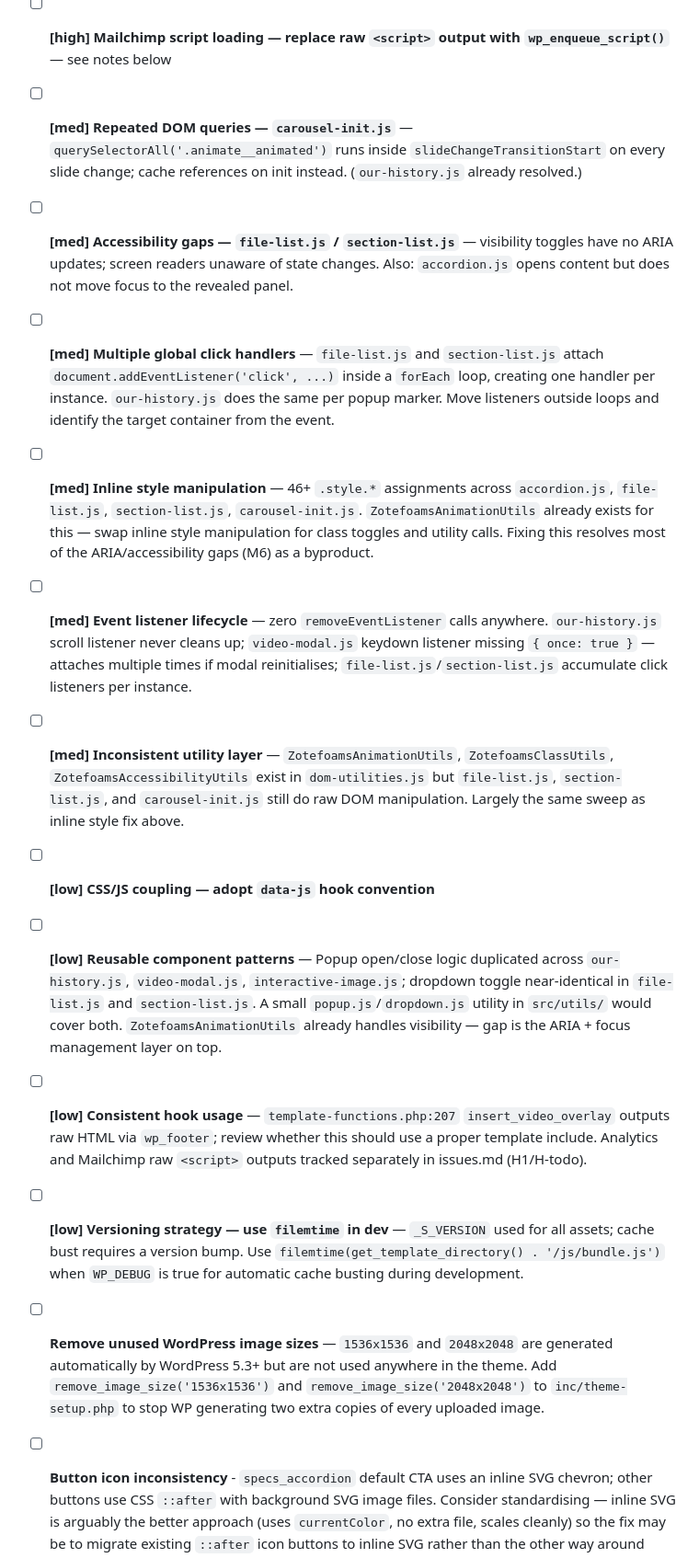
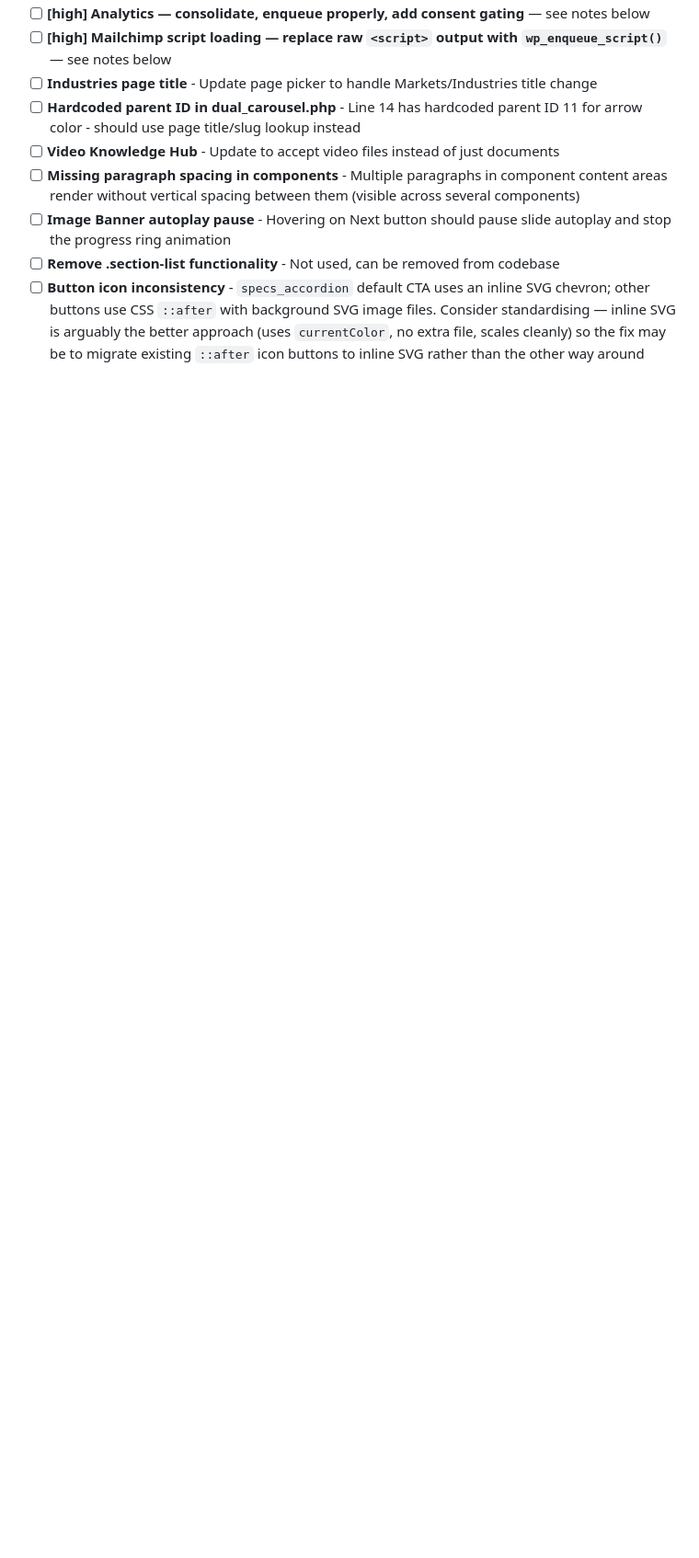
Before and after one commit to sparkwebdev/zotefoams, a Markdown page: docs/DEVELOPMENT-TRACKER.md, the part around one of its changes. Shown at 92% size. Rendered like a GitHub page; blank space fills up the shorter version.

Commit message:
Dev tracker latest post bug fixes

```diff
--- a/docs/DEVELOPMENT-TRACKER.md
+++ b/docs/DEVELOPMENT-TRACKER.md
@@ -20,16 +22,9 @@
 - [ ] **[high] Analytics — consolidate, enqueue properly, add consent gating** — see notes below
 - [ ] **[high] Mailchimp script loading — replace raw `<script>` output with `wp_enqueue_script()`** — see notes below
-- [ ] **[med] Repeated DOM queries — `carousel-init.js`** — `querySelectorAll('.animate__animated')` runs inside `slideChangeTransitionStart` on every slide change; cache references on init instead. (`our-history.js` already resolved.)
-- [ ] **[med] Accessibility gaps — `file-list.js` / `section-list.js`** — visibility toggles have no ARIA updates; screen readers unaware of state changes. Also: `accordion.js` opens content but does not move focus to the revealed panel.
-- [ ] **[med] Multiple global click handlers** — `file-list.js` and `section-list.js` attach `document.addEventListener('click', ...)` inside a `forEach` loop, creating one handler per instance. `our-history.js` does the same per popup marker. Move listeners outside loops and identify the target container from the event.
-- [ ] **[med] Inline style manipulation** — 46+ `.style.*` assignments across `accordion.js`, `file-list.js`, `section-list.js`, `carousel-init.js`. `ZotefoamsAnimationUtils` already exists for this — swap inline style manipulation for class toggles and utility calls. Fixing this resolves most of the ARIA/accessibility gaps (M6) as a byproduct.
-- [ ] **[med] Event listener lifecycle** — zero `removeEventListener` calls anywhere. `our-history.js` scroll listener never cleans up; `video-modal.js` keydown listener missing `{ once: true }` — attaches multiple times if modal reinitialises; `file-list.js`/`section-list.js` accumulate click listeners per instance.
-- [ ] **[med] Inconsistent utility layer** — `ZotefoamsAnimationUtils`, `ZotefoamsClassUtils`, `ZotefoamsAccessibilityUtils` exist in `dom-utilities.js` but `file-list.js`, `section-list.js`, and `carousel-init.js` still do raw DOM manipulation. Largely the same sweep as inline style fix above.
-- [ ] **[low] CSS/JS coupling — adopt `data-js` hook convention**
-- [ ] **[low] Reusable component patterns** — Popup open/close logic duplicated across `our-history.js`, `video-modal.js`, `interactive-image.js`; dropdown toggle near-identical in `file-list.js` and `section-list.js`. A small `popup.js`/`dropdown.js` utility in `src/utils/` would cover both. `ZotefoamsAnimationUtils` already handles visibility — gap is the ARIA + focus management layer on top.
-- [ ] **[low] Consistent hook usage** — `template-functions.php:207` `insert_video_overlay` outputs raw HTML via `wp_footer`; review whether this should use a proper template include. Analytics and Mailchimp raw `<script>` outputs tracked separately in issues.md (H1/H-todo).
-- [ ] **[low] Versioning strategy — use `filemtime` in dev** — `_S_VERSION` used for all assets; cache bust requires a version bump. Use `filemtime(get_template_directory() . '/js/bundle.js')` when `WP_DEBUG` is true for automatic cache busting during development.
-
-- [ ] **Remove unused WordPress image sizes** — `1536x1536` and `2048x2048` are generated automatically by WordPress 5.3+ but are not used anywhere in the theme. Add `remove_image_size('1536x1536')` and `remove_image_size('2048x2048')` to `inc/theme-setup.php` to stop WP generating two extra copies of every uploaded image.
-
+- [ ] **Industries page title** - Update page picker to handle Markets/Industries title change
+- [ ] **Hardcoded parent ID in dual_carousel.php** - Line 14 has hardcoded parent ID 11 for arrow color - should use page title/slug lookup instead
+- [ ] **Video Knowledge Hub** - Update to accept video files instead of just documents
+- [ ] **Missing paragraph spacing in components** - Multiple paragraphs in component content areas render without vertical spacing between them (visible across several components)
+- [ ] **Image Banner autoplay pause** - Hovering on Next button should pause slide autoplay and stop the progress ring animation
+- [ ] **Remove .section-list functionality** - Not used, can be removed from codebase
 - [ ] **Button icon inconsistency** - `specs_accordion` default CTA uses an inline SVG chevron; other buttons use CSS `::after` with background SVG image files. Consider standardising — inline SVG is arguably the better approach (uses `currentColor`, no extra file, scales cleanly) so the fix may be to migrate existing `::after` icon buttons to inline SVG rather than the other way around
```
Also changed, not shown: other parts of docs/DEVELOPMENT-TRACKER.md (+6 -30 lines).
